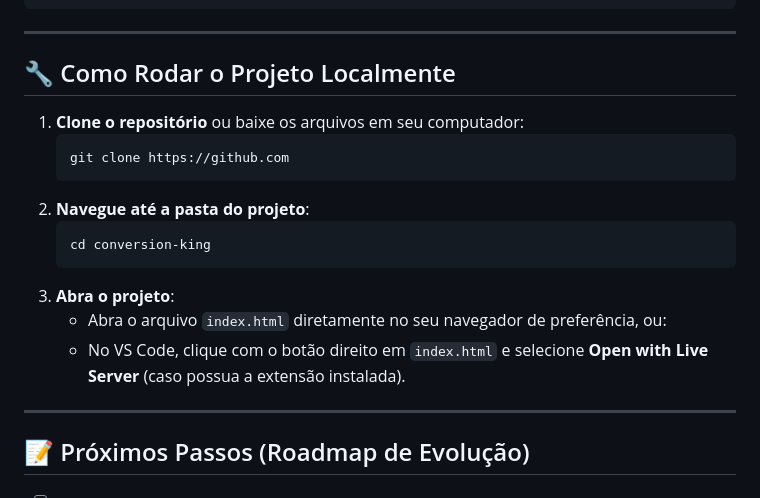
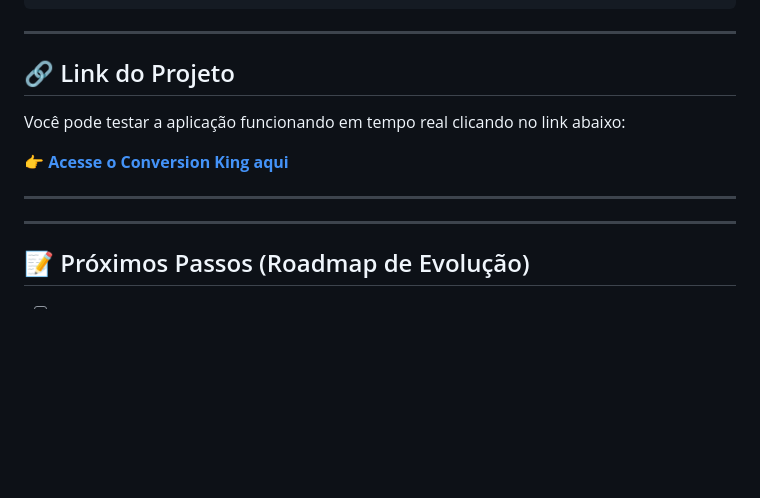
Before and after one commit to ReinaldoSM/conversorMoedas, a Markdown page: README.md, the part around the change. Rendered like a GitHub page; blank space fills up the shorter version.

Commit message:
Revise README with project link and remove setup steps
Updated README to include project link and removed local run instructions.

````diff
--- a/README.md
+++ b/README.md
@@ -55,19 +55,13 @@ O projeto foi construído puramente com tecnologias web fundamentais (Vanilla St
 
 ---
 
-## 🔧 Como Rodar o Projeto Localmente
+## 🔗 Link do Projeto
 
-1. **Clone o repositório** ou baixe os arquivos em seu computador:
-   ```bash
-   git clone https://github.com
-   ```
-2. **Navegue até a pasta do projeto**:
-   ```bash
-   cd conversion-king
-   ```
-3. **Abra o projeto**:
-   - Abra o arquivo `index.html` diretamente no seu navegador de preferência, ou:
-   - No VS Code, clique com o botão direito em `index.html` e selecione **Open with Live Server** (caso possua a extensão instalada).
+Você pode testar a aplicação funcionando em tempo real clicando no link abaixo:
+
+👉 **[Acesse o Conversion King aqui](https://reinaldosm.github.io/conversorMoedas/)**
+
+---
 
 ---
 
````
